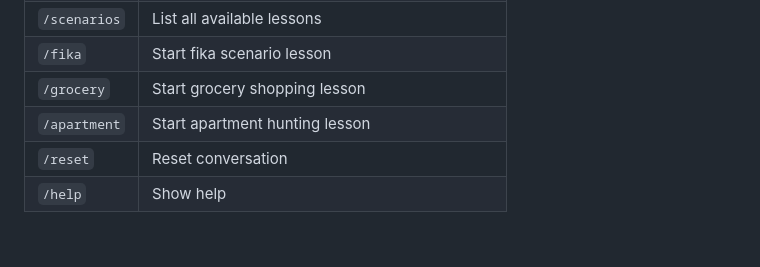
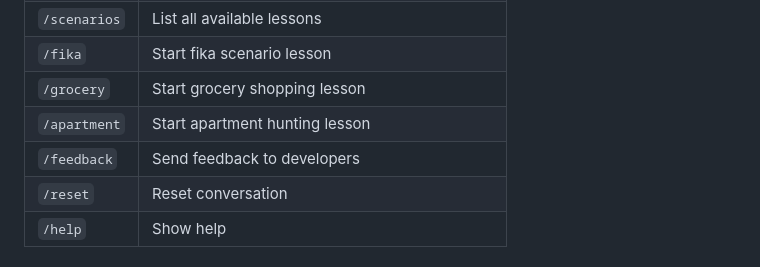
Before and after one commit to gqcao/openaurio, a Markdown page: README.md, the part around the change. Drawn GitHub-style.

Commit message:
docs: add /feedback command to README

```diff
--- a/README.md
+++ b/README.md
@@ -67,6 +67,7 @@ uv run python src/bots/telegram_bot.py
 | `/fika` | Start fika scenario lesson |
 | `/grocery` | Start grocery shopping lesson |
 | `/apartment` | Start apartment hunting lesson |
+| `/feedback` | Send feedback to developers |
 | `/reset` | Reset conversation |
 | `/help` | Show help |
 
```
